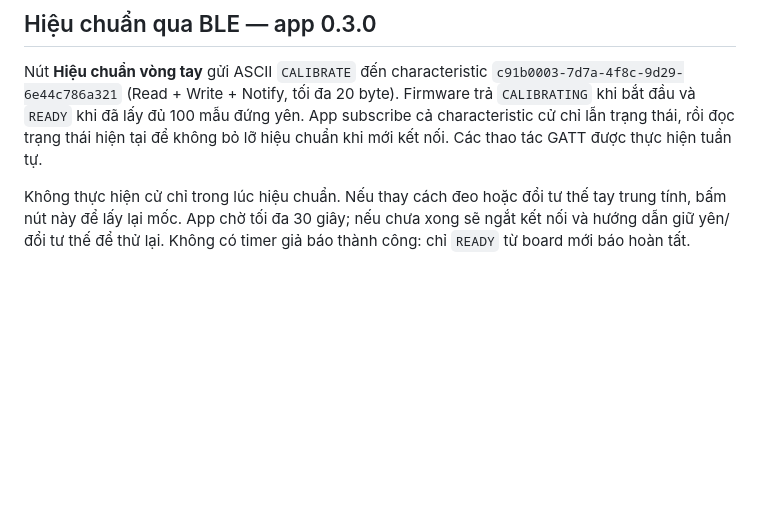
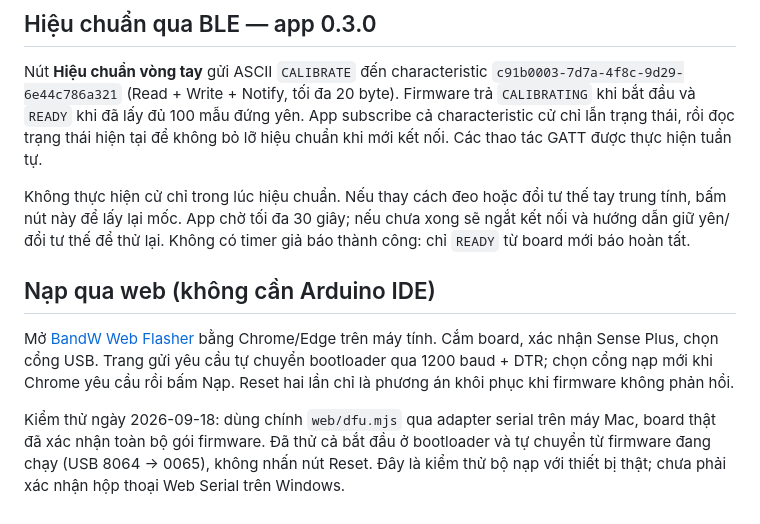
Before and after one commit to Longcao24/bandw, a Markdown page: firmware/README.md, the part around the change. Drawn GitHub-style; blank space fills up the shorter version.

Commit message:
Document verified USB web-flasher protocol and automatic reset on Sense Plus

```diff
--- a/firmware/README.md
+++ b/firmware/README.md
@@ -106,3 +106,9 @@ Hiệu chuẩn đã mở rộng để chấp nhận board dựng nghiêng trong
 Nút **Hiệu chuẩn vòng tay** gửi ASCII `CALIBRATE` đến characteristic `c91b0003-7d7a-4f8c-9d29-6e44c786a321` (Read + Write + Notify, tối đa 20 byte). Firmware trả `CALIBRATING` khi bắt đầu và `READY` khi đã lấy đủ 100 mẫu đứng yên. App subscribe cả characteristic cử chỉ lẫn trạng thái, rồi đọc trạng thái hiện tại để không bỏ lỡ hiệu chuẩn khi mới kết nối. Các thao tác GATT được thực hiện tuần tự.
 
 Không thực hiện cử chỉ trong lúc hiệu chuẩn. Nếu thay cách đeo hoặc đổi tư thế tay trung tính, bấm nút này để lấy lại mốc. App chờ tối đa 30 giây; nếu chưa xong sẽ ngắt kết nối và hướng dẫn giữ yên/đổi tư thế để thử lại. Không có timer giả báo thành công: chỉ `READY` từ board mới báo hoàn tất.
+
+## Nạp qua web (không cần Arduino IDE)
+
+Mở [BandW Web Flasher](https://longcao24.github.io/bandw/) bằng Chrome/Edge trên máy tính. Cắm board, xác nhận Sense Plus, chọn cổng USB. Trang gửi yêu cầu tự chuyển bootloader qua 1200 baud + DTR; chọn cổng nạp mới khi Chrome yêu cầu rồi bấm Nạp. Reset hai lần chỉ là phương án khôi phục khi firmware không phản hồi.
+
+Kiểm thử ngày 2026-09-18: dùng chính `web/dfu.mjs` qua adapter serial trên máy Mac, board thật đã xác nhận toàn bộ gói firmware. Đã thử cả bắt đầu ở bootloader và tự chuyển từ firmware đang chạy (USB 8064 → 0065), không nhấn nút Reset. Đây là kiểm thử bộ nạp với thiết bị thật; chưa phải xác nhận hộp thoại Web Serial trên Windows.
```
